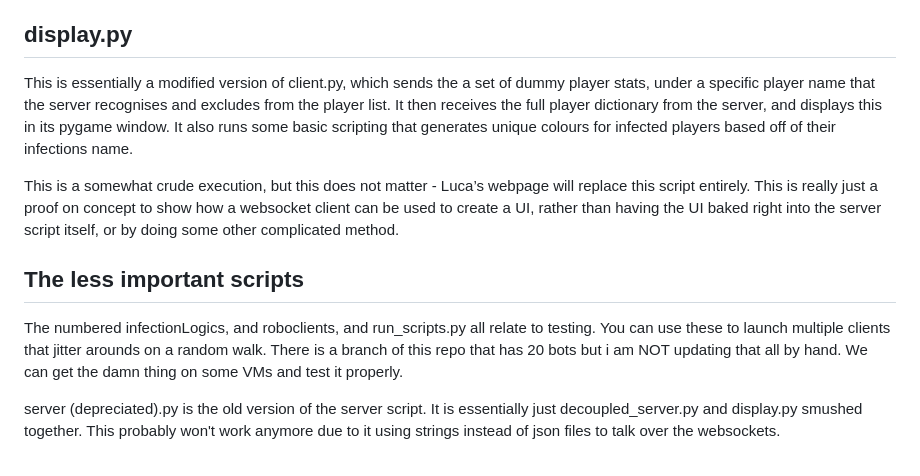
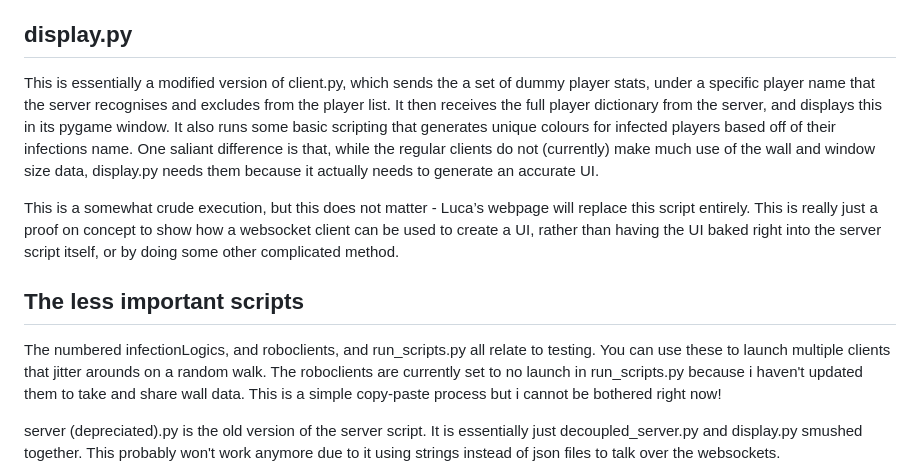
Before and after one commit to jmclay-epcc/VirusSim, a Markdown page: README.md, the part around the change printed below. Rendered like a GitHub page.

```diff
--- a/README.md
+++ b/README.md
@@ -72,14 +77,14 @@ The tasks that this script executes can be broken down into these steps:-
 
 ## display.py
 
-This is essentially a modified version of client.py, which sends the a set of dummy player stats, under a specific player name that the server recognises and excludes from the player list.  It then receives the full player dictionary from the server, and displays this in its pygame window.  It also runs some basic scripting that generates unique colours for infected players based off of their infections name.
+This is essentially a modified version of client.py, which sends the a set of dummy player stats, under a specific player name that the server recognises and excludes from the player list.  It then receives the full player dictionary from the server, and displays this in its pygame window.  It also runs some basic scripting that generates unique colours for infected players based off of their infections name.  One saliant difference is that, while the regular clients do not (currently) make much use of the wall and window size data, display.py needs them because it actually needs to generate an accurate UI.
 
 This is a somewhat crude execution, but this does not matter - Luca’s webpage will replace this script entirely.  This is really just a proof on concept to show how a websocket client can be used to create a UI, rather than having the UI baked right into the server script itself, or by doing some other complicated method.
 
 
 ## The less important scripts
 
-The numbered infectionLogics, and roboclients, and run_scripts.py all relate to testing.  You can use these to launch multiple clients that jitter arounds on a random walk.  There is a branch of this repo that has 20 bots but i am NOT updating that all by hand.  We can get the damn thing on some VMs and test it properly.
+The numbered infectionLogics, and roboclients, and run_scripts.py all relate to testing.  You can use these to launch multiple clients that jitter arounds on a random walk.  The roboclients are currently set to no launch in run_scripts.py because i haven't updated them to take and share wall data.  This is a simple copy-paste process but i cannot be bothered right now!
 
 server (depreciated).py is the old version of the server script.  It is essentially just decoupled_server.py and display.py smushed together.  This probably won't work anymore due to it using strings instead of json files to talk over the websockets.
 
```
Also changed, not shown: other parts of README.md (+18 -13 lines).
